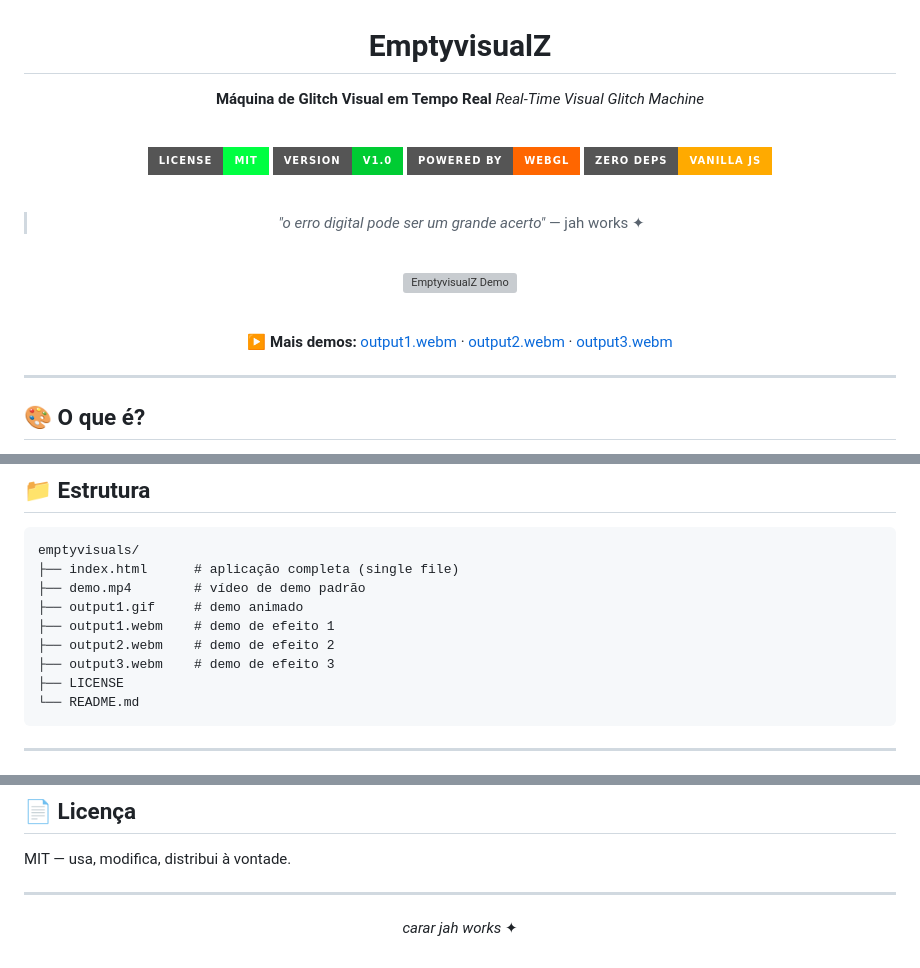
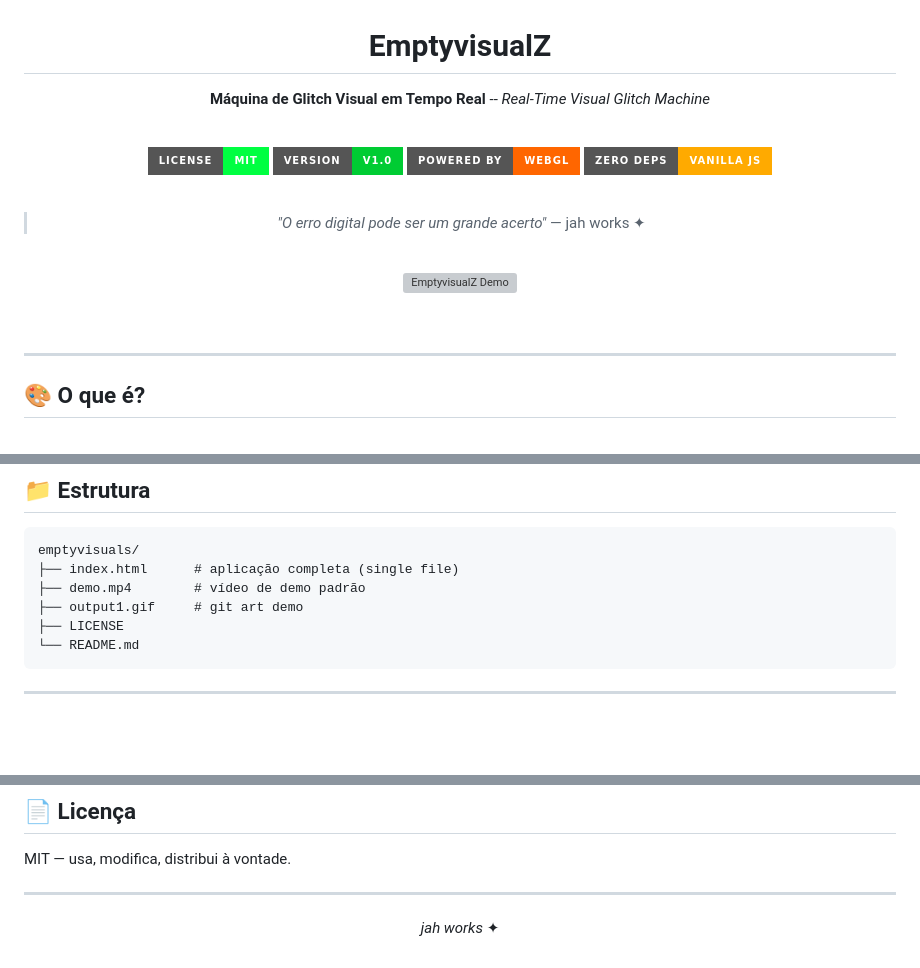
Before and after one commit to s4bedoriaocult4/emptyvisuals, a Markdown page: README.md, 3 parts joined by grey strips. GitHub-like rendering; badges without logos; blank space fills up the shorter version; grey boxes are pictures that could not be loaded.

````diff
--- a/README.md
+++ b/README.md
@@ -2,7 +2,7 @@
 
 # EmptyvisualZ
 
-**Máquina de Glitch Visual em Tempo Real**
+**Máquina de Glitch Visual em Tempo Real** --
 *Real-Time Visual Glitch Machine*
 
 <br>
@@ -14,7 +14,7 @@
 
 <br>
 
-> *"o erro digital pode ser um grande acerto"*
+> *"O erro digital pode ser um grande acerto"*
 > — jah works ✦
 
 <br>
@@ -23,8 +23,6 @@
 
 <br>
 
-**▶ Mais demos:**
-[output1.webm](output1.webm) · [output2.webm](output2.webm) · [output3.webm](output3.webm)
 
 </div>
 
@@ -136,10 +134,7 @@ npx serve .
 emptyvisuals/
 ├── index.html      # aplicação completa (single file)
 ├── demo.mp4        # vídeo de demo padrão
-├── output1.gif     # demo animado
-├── output1.webm    # demo de efeito 1
-├── output2.webm    # demo de efeito 2
-├── output3.webm    # demo de efeito 3
+├── output1.gif     # git art demo
 ├── LICENSE
 └── README.md
 ```
@@ -169,6 +164,6 @@ MIT — usa, modifica, distribui à vontade.
 
 <div align="center">
 
-*carar jah works* ✦
+*jah works* ✦
 
 </div>
````
Also changed, not shown: other parts of README.md (+2 -2 lines).
